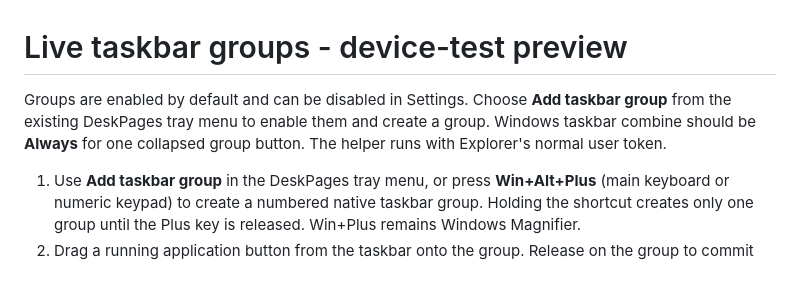
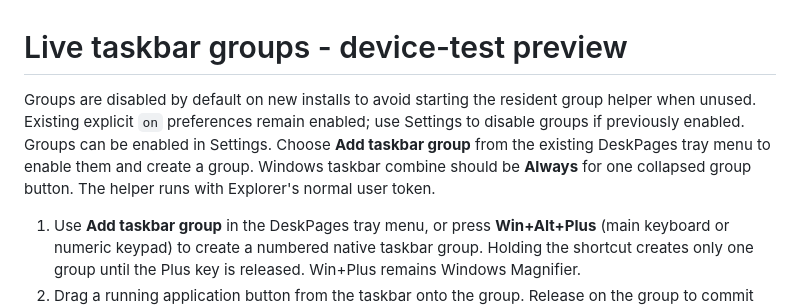
Before and after one commit to AdamAbuToamy/DeskPages, a Markdown page: Release/TASKBAR-GROUPS.md, the part around the change. GitHub-like rendering; blank space fills up the shorter version.

Commit message:
Make unused taskbar groups opt-in to avoid idle RAM overhead

```diff
--- a/Release/TASKBAR-GROUPS.md
+++ b/Release/TASKBAR-GROUPS.md
@@ -1,6 +1,6 @@
 # Live taskbar groups - device-test preview
 
-Groups are enabled by default and can be disabled in Settings. Choose **Add taskbar group** from the existing DeskPages tray menu to enable them and create a group. Windows taskbar combine should be **Always** for one collapsed group button. The helper runs with Explorer's normal user token.
+Groups are disabled by default on new installs to avoid starting the resident group helper when unused. Existing explicit `on` preferences remain enabled; use Settings to disable groups if previously enabled. Groups can be enabled in Settings. Choose **Add taskbar group** from the existing DeskPages tray menu to enable them and create a group. Windows taskbar combine should be **Always** for one collapsed group button. The helper runs with Explorer's normal user token.
 
 1. Use **Add taskbar group** in the DeskPages tray menu, or press **Win+Alt+Plus** (main keyboard or numeric keypad) to create a numbered native taskbar group. Holding the shortcut creates only one group until the Plus key is released. Win+Plus remains Windows Magnifier.
 2. Drag a running application button from the taskbar onto the group. Release on the group to commit immediately. There is no hold timer or automatic selection window.
```
